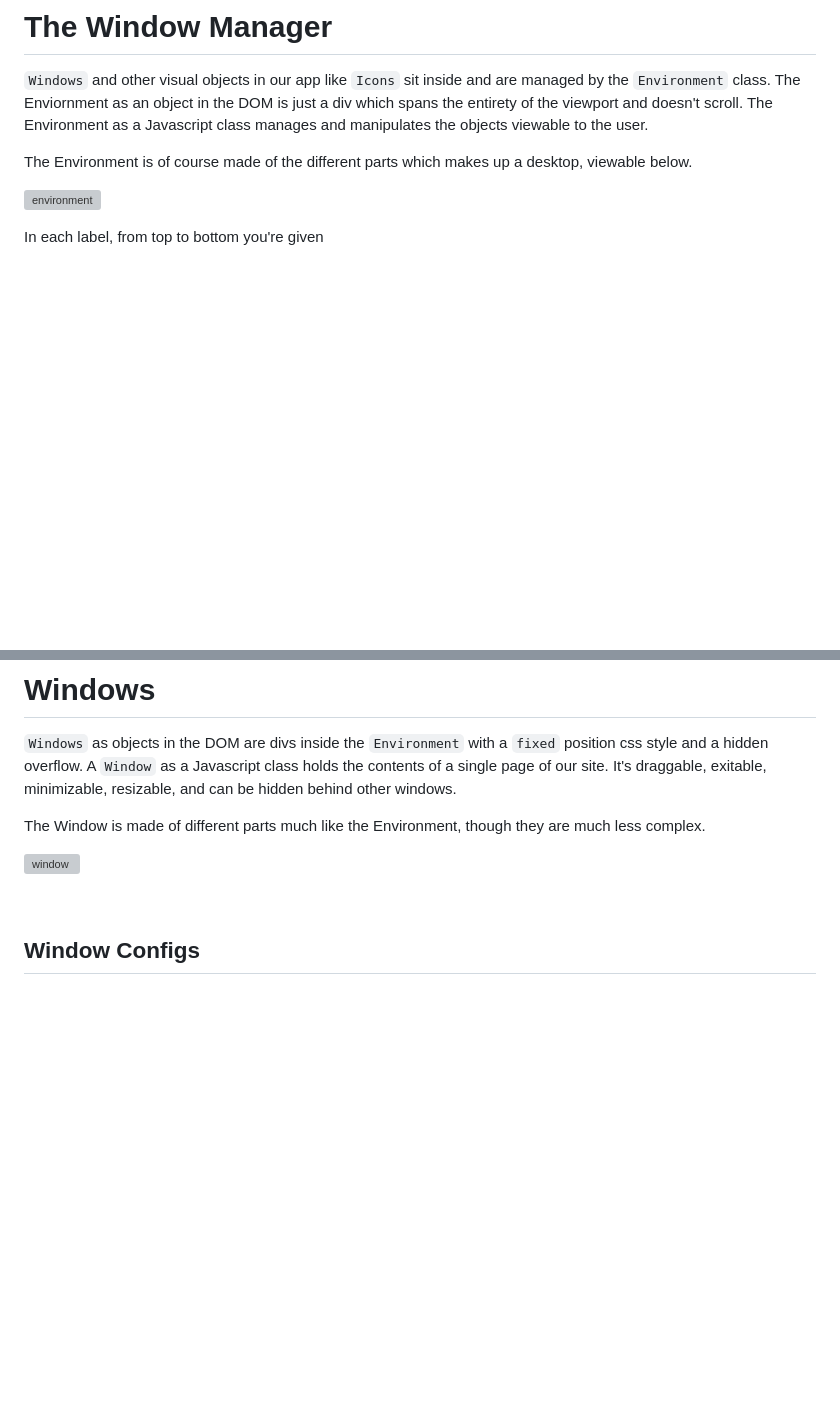
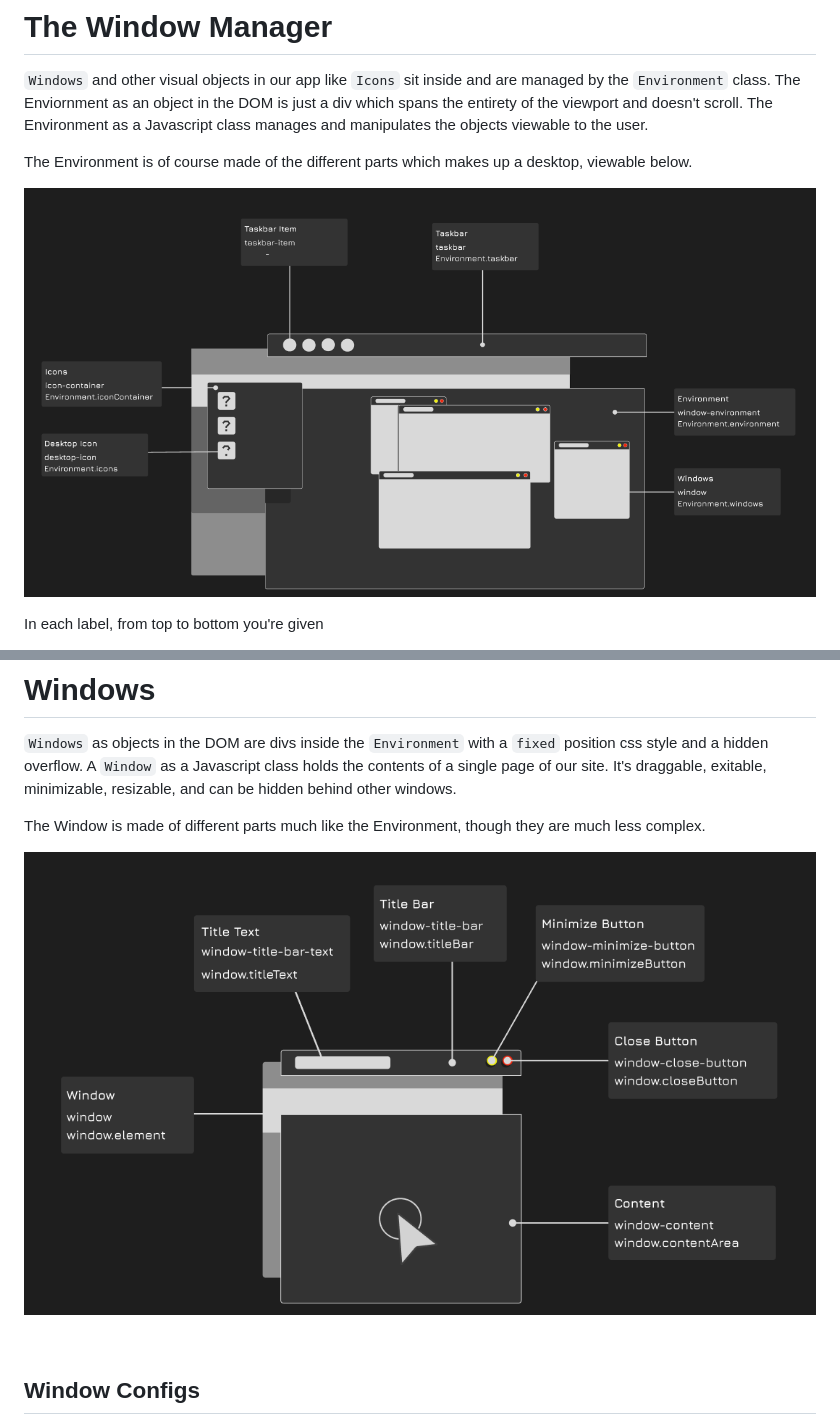
Before and after one commit to sudoDeVinci/devinciSpaceFrontend, a Markdown page: README.md, 2 parts joined by grey strips. Rendered like a GitHub page; pictures changed too: local/environment.png (added), local/window.png (added); blank space fills up the shorter version; grey boxes are pictures that could not be loaded.

```diff
--- a/README.md
+++ b/README.md
@@ -47,7 +47,7 @@ The Enviornment as an object in the DOM is just a div which spans the entirety o
 
 The Environment is of course made of the different parts which makes up a desktop, viewable below.
 
-![environment](/public/images/environment.png)
+![environment](/local/environment.png)
 
 In each label, from top to bottom you're given
 1. The name of the piece
@@ -67,7 +67,7 @@ A `Window` as a Javascript class holds the contents of a single page of our site
 
 The Window is made of different parts much like the Environment, though they are much less complex.
 
-![window](/public/images/window.png)
+![window](/local/window.png)
 
 <br>
 
```
Also changed, not shown: other parts of README.md (+6 -6 lines), local/screenshot.png (added), local/simpleWindow.png (added), 4 other files.
